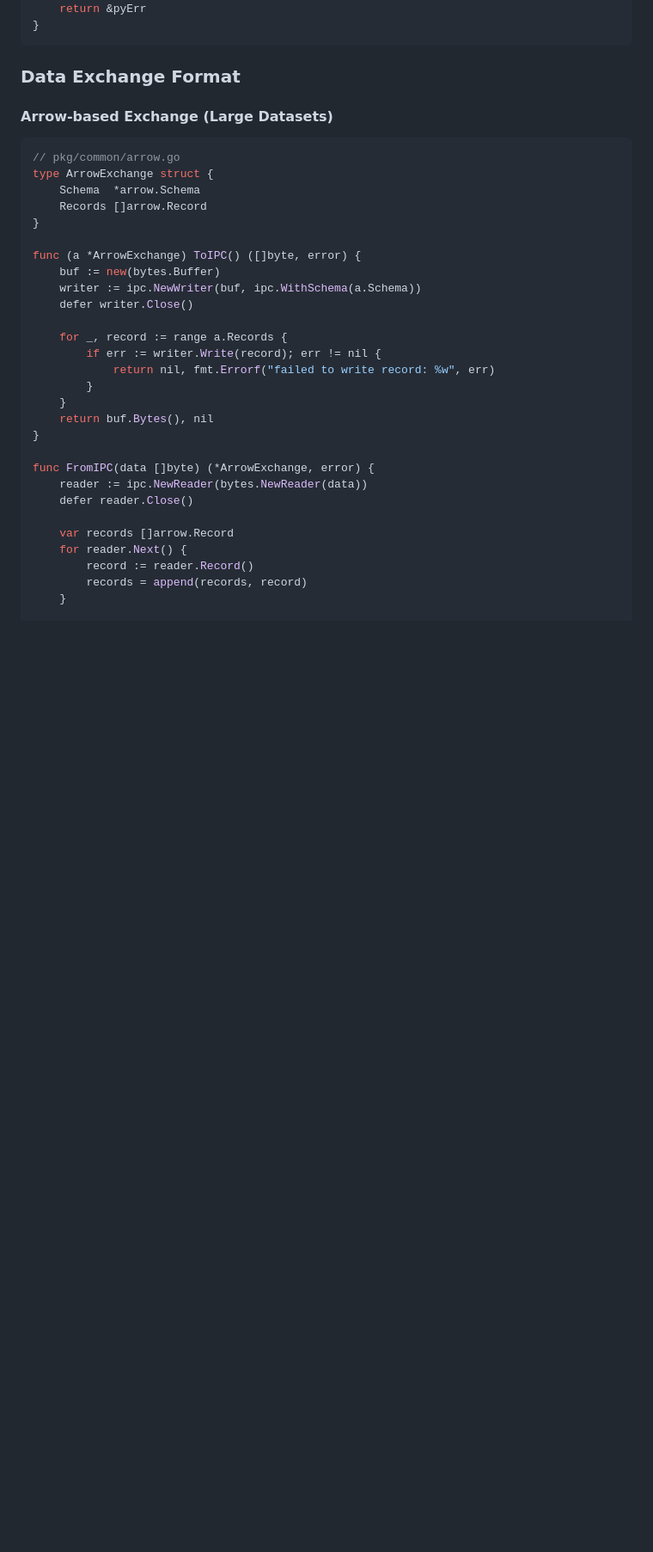
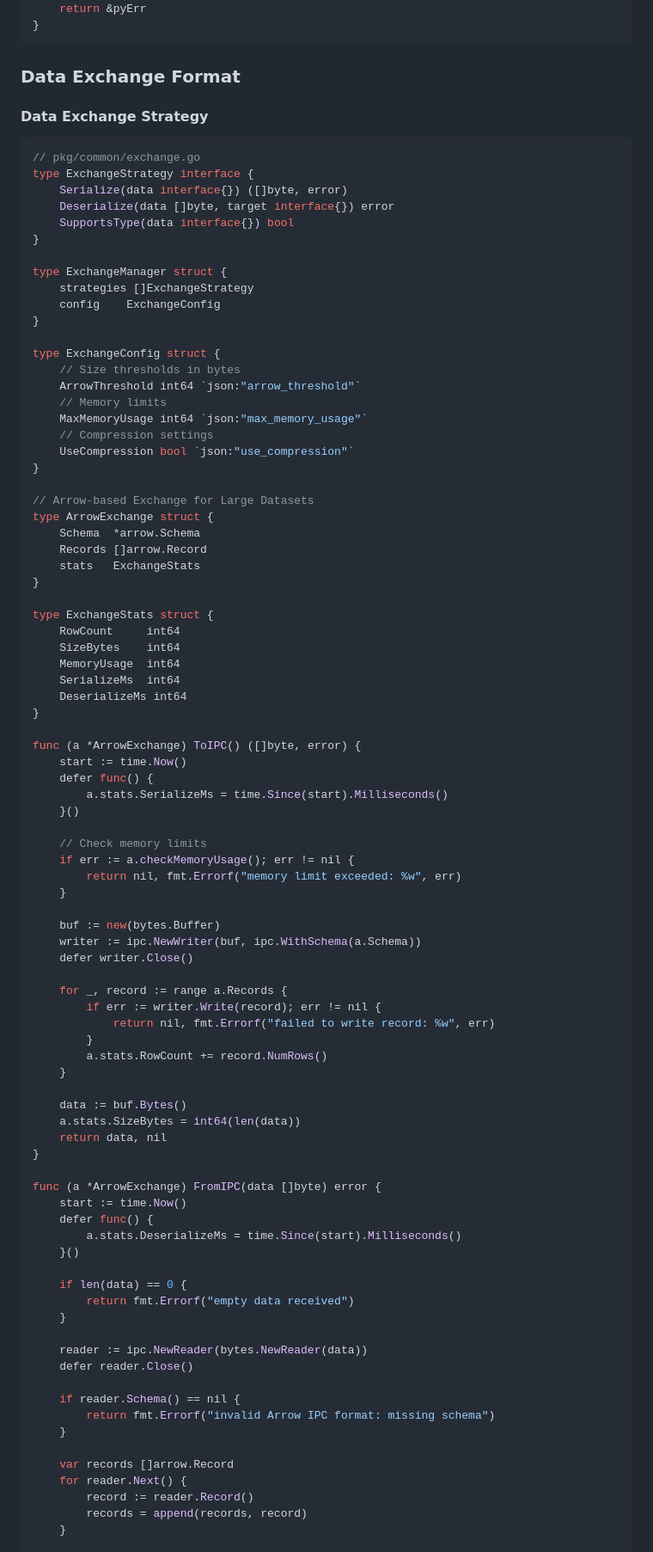
Before and after one commit to Nessi-datatool/nessi, a Markdown page: IMPLEMENTATION.md, the part around the change printed below. Shown: that part at 86% size. Drawn GitHub-style; blank space fills up the shorter version.

````diff
--- a/IMPLEMENTATION.md
+++ b/IMPLEMENTATION.md
@@ -364,15 +364,55 @@ func (p *ProcessPool) handleError(stderr io.Reader) error {
 
 ### Data Exchange Format
 
-#### Arrow-based Exchange (Large Datasets)
+#### Data Exchange Strategy
 ```go
-// pkg/common/arrow.go
+// pkg/common/exchange.go
+type ExchangeStrategy interface {
+    Serialize(data interface{}) ([]byte, error)
+    Deserialize(data []byte, target interface{}) error
+    SupportsType(data interface{}) bool
+}
+
+type ExchangeManager struct {
+    strategies []ExchangeStrategy
+    config    ExchangeConfig
+}
+
+type ExchangeConfig struct {
+    // Size thresholds in bytes
+    ArrowThreshold int64 `json:"arrow_threshold"`
+    // Memory limits
+    MaxMemoryUsage int64 `json:"max_memory_usage"`
+    // Compression settings
+    UseCompression bool `json:"use_compression"`
+}
+
+// Arrow-based Exchange for Large Datasets
 type ArrowExchange struct {
     Schema  *arrow.Schema
     Records []arrow.Record
+    stats   ExchangeStats
+}
+
+type ExchangeStats struct {
+    RowCount     int64
+    SizeBytes    int64
+    MemoryUsage  int64
+    SerializeMs  int64
+    DeserializeMs int64
 }
 
 func (a *ArrowExchange) ToIPC() ([]byte, error) {
+    start := time.Now()
+    defer func() {
+        a.stats.SerializeMs = time.Since(start).Milliseconds()
+    }()
+
+    // Check memory limits
+    if err := a.checkMemoryUsage(); err != nil {
+        return nil, fmt.Errorf("memory limit exceeded: %w", err)
+    }
+
     buf := new(bytes.Buffer)
     writer := ipc.NewWriter(buf, ipc.WithSchema(a.Schema))
     defer writer.Close()
@@ -381,13 +421,30 @@ func (a *ArrowExchange) ToIPC() ([]byte, error) {
         if err := writer.Write(record); err != nil {
             return nil, fmt.Errorf("failed to write record: %w", err)
         }
+        a.stats.RowCount += record.NumRows()
     }
-    return buf.Bytes(), nil
+
+    data := buf.Bytes()
+    a.stats.SizeBytes = int64(len(data))
+    return data, nil
 }
 
-func FromIPC(data []byte) (*ArrowExchange, error) {
+func (a *ArrowExchange) FromIPC(data []byte) error {
+    start := time.Now()
+    defer func() {
+        a.stats.DeserializeMs = time.Since(start).Milliseconds()
+    }()
+
+    if len(data) == 0 {
+        return fmt.Errorf("empty data received")
+    }
+
     reader := ipc.NewReader(bytes.NewReader(data))
     defer reader.Close()
+
+    if reader.Schema() == nil {
+        return fmt.Errorf("invalid Arrow IPC format: missing schema")
+    }
 
     var records []arrow.Record
     for reader.Next() {
````
Also changed, not shown: other parts of IMPLEMENTATION.md (+200 -38 lines).
